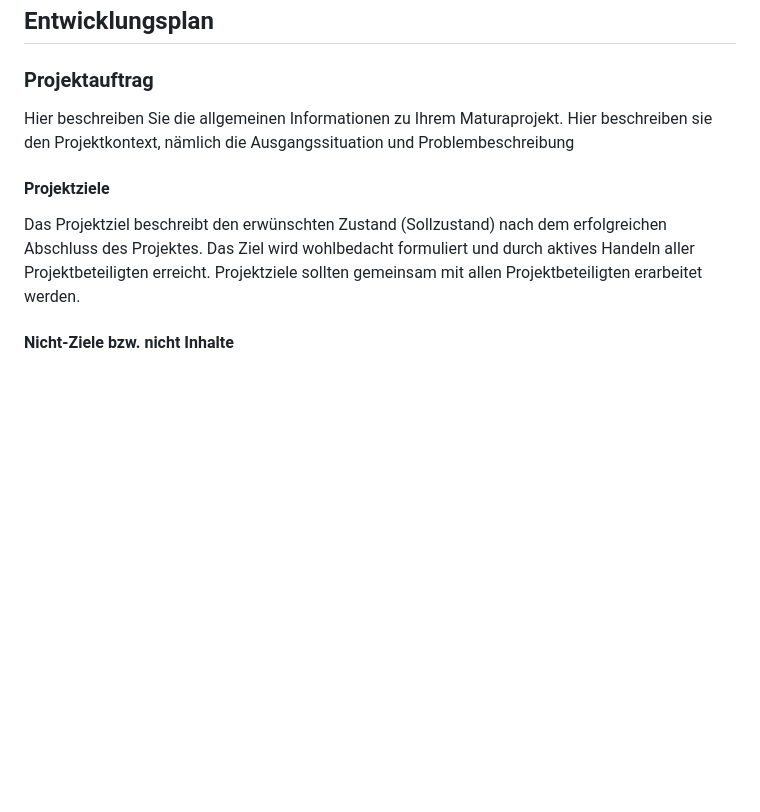
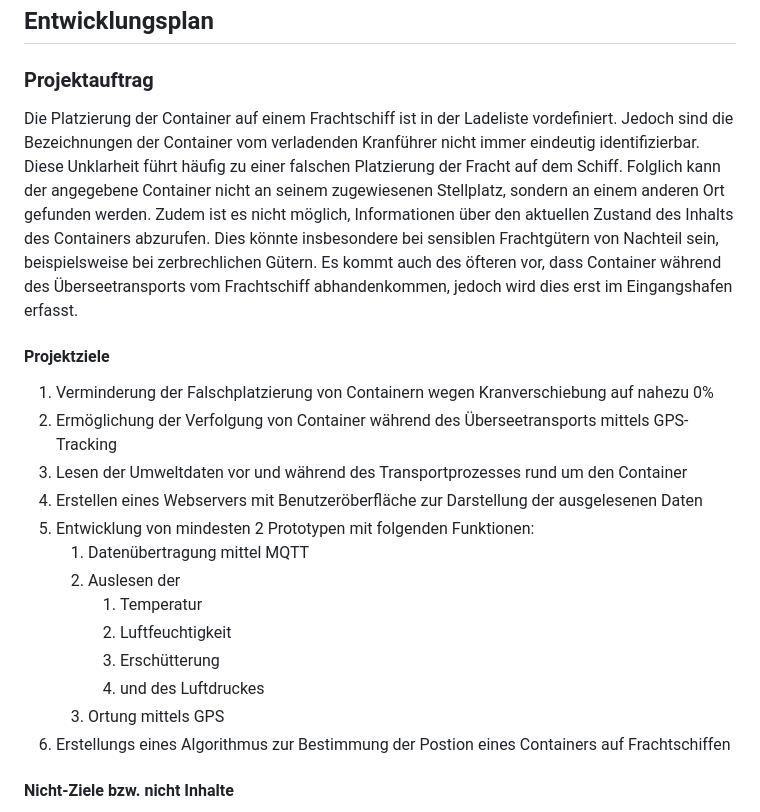
Before and after one commit to bitsneak/Contrude, a Markdown page: Diplomarbeit/90-Projektplan.md, the part around the change. GitHub-like rendering; blank space fills up the shorter version.

Commit message:
Projekt manual First Draft of Project funktion and goals

```diff
--- a/Diplomarbeit/90-Projektplan.md
+++ b/Diplomarbeit/90-Projektplan.md
@@ -5,12 +5,30 @@
 
 ### Projektauftrag
 
-Hier beschreiben Sie die allgemeinen Informationen zu Ihrem Maturaprojekt. Hier beschreiben sie den Projektkontext, nämlich die Ausgangssituation und Problembeschreibung
+Die Platzierung der Container auf einem Frachtschiff ist in der Ladeliste vordefiniert.
+Jedoch sind die Bezeichnungen der Container vom verladenden Kranführer nicht immer eindeutig identifizierbar.
+Diese Unklarheit führt häufig zu einer falschen Platzierung der Fracht auf dem Schiff.
+Folglich kann der angegebene Container nicht an seinem zugewiesenen Stellplatz, sondern an einem anderen Ort gefunden werden.
+Zudem ist es nicht möglich, Informationen über den aktuellen Zustand des Inhalts des Containers abzurufen.
+Dies könnte insbesondere bei sensiblen Frachtgütern von Nachteil sein, beispielsweise bei zerbrechlichen Gütern.
+Es kommt auch des öfteren vor, dass Container während des Überseetransports vom Frachtschiff abhandenkommen, jedoch wird dies erst im Eingangshafen erfasst.
 
 
 #### Projektziele
 
-Das Projektziel beschreibt den erwünschten Zustand (Sollzustand) nach dem erfolgreichen Abschluss des Projektes. Das Ziel wird wohlbedacht formuliert und durch aktives Handeln aller Projektbeteiligten erreicht. Projektziele sollten gemeinsam mit allen Projektbeteiligten erarbeitet werden.
+1) Verminderung der Falschplatzierung von Containern  wegen Kranverschiebung auf nahezu 0%
+2) Ermöglichung der Verfolgung von Container während des Überseetransports mittels GPS-Tracking
+3) Lesen der Umweltdaten vor und während des Transportprozesses rund um den Container
+4) Erstellen eines Webservers mit Benutzeröberfläche zur Darstellung der ausgelesenen Daten
+5) Entwicklung von mindesten 2 Prototypen mit folgenden Funktionen:
+   1) Datenübertragung mittel MQTT
+   2) Auslesen der
+      1) Temperatur
+      2) Luftfeuchtigkeit
+      3) Erschütterung
+      4) und des Luftdruckes
+   3) Ortung mittels GPS
+6) Erstellungs eines Algorithmus zur Bestimmung der Postion eines Containers auf Frachtschiffen
 
 #### Nicht-Ziele bzw. nicht Inhalte
 
```
